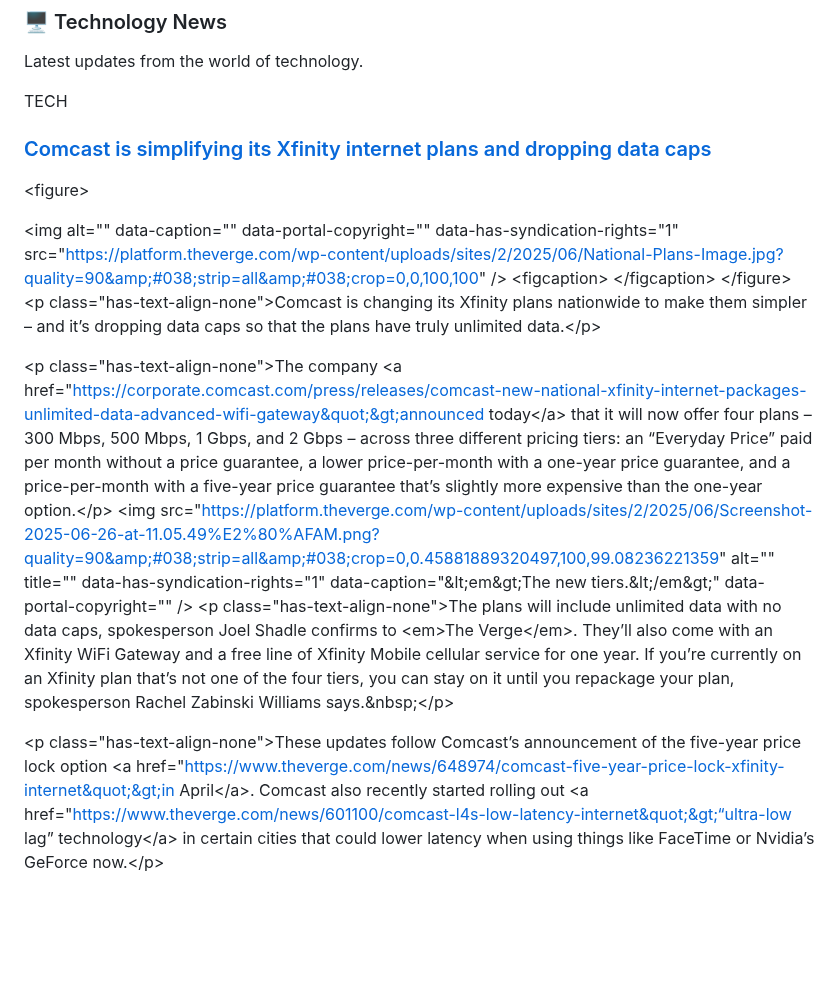
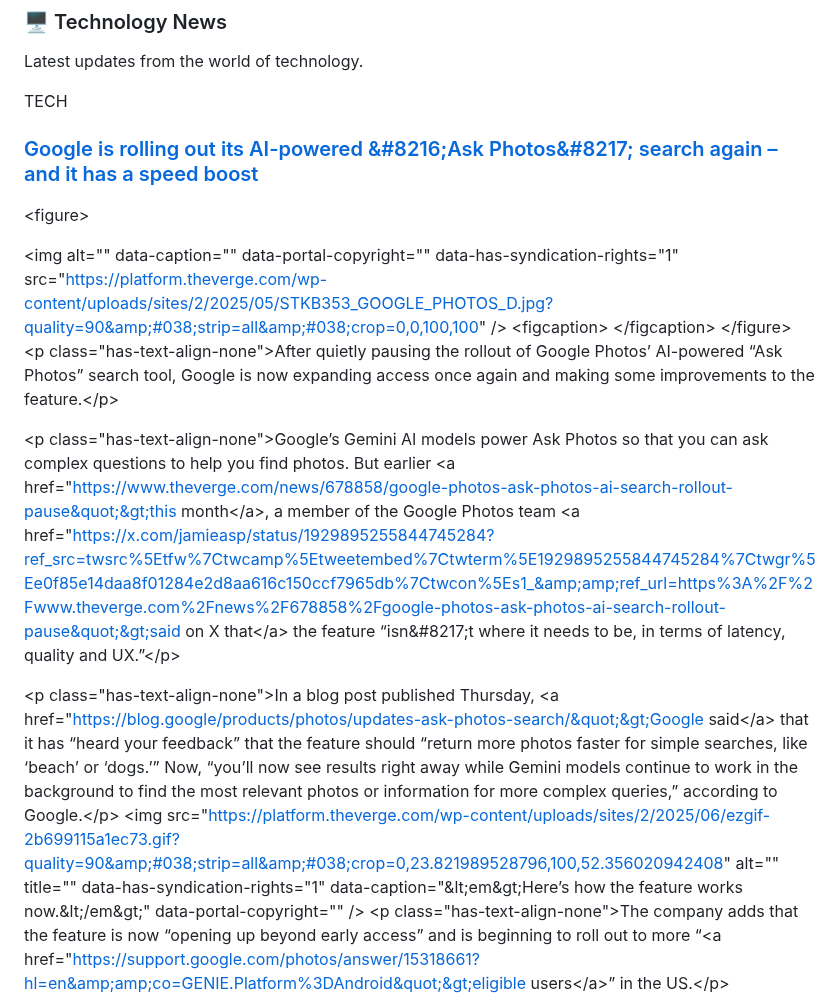
Before and after one commit to chahalbaljinder/linkedin_post_generator, a Markdown page: README.md, the part around one of its changes. Drawn GitHub-style; blank space fills up the shorter version.

Commit message:
Updated with the latest blog posts

```diff
--- a/README.md
+++ b/README.md
@@ -8,21 +8,21 @@ Updated automatically every 6 hours.
 ### 🖥️ Technology News
 Latest updates from the world of technology.
 
-<!-- TECH_NEWS:START --><div class="content-card tech"><span class="tag">TECH</span><h3><a href="https://www.theverge.com/news/693762/comcast-xfinity-internet-plans-unlimited-data-caps">Comcast is simplifying its Xfinity internet plans and dropping data caps</a></h3><p class="desc">
+<!-- TECH_NEWS:START --><div class="content-card tech"><span class="tag">TECH</span><h3><a href="https://www.theverge.com/news/694016/google-ask-photos-ai-gemini-search-speed-latency-boost">Google is rolling out its AI-powered &amp;#8216;Ask Photos&amp;#8217; search again – and it has a speed boost</a></h3><p class="desc">
 
 
 
 &lt;figure&gt;
 
-&lt;img alt=&quot;&quot; data-caption=&quot;&quot; data-portal-copyright=&quot;&quot; data-has-syndication-rights=&quot;1&quot; src=&quot;https://platform.theverge.com/wp-content/uploads/sites/2/2025/06/National-Plans-Image.jpg?quality=90&amp;#038;strip=all&amp;#038;crop=0,0,100,100&quot; /&gt;
+&lt;img alt=&quot;&quot; data-caption=&quot;&quot; data-portal-copyright=&quot;&quot; data-has-syndication-rights=&quot;1&quot; src=&quot;https://platform.theverge.com/wp-content/uploads/sites/2/2025/05/STKB353_GOOGLE_PHOTOS_D.jpg?quality=90&amp;#038;strip=all&amp;#038;crop=0,0,100,100&quot; /&gt;
 	&lt;figcaption&gt;
 		&lt;/figcaption&gt;
 &lt;/figure&gt;
-&lt;p class=&quot;has-text-align-none&quot;&gt;Comcast is changing its Xfinity plans nationwide to make them simpler – and it’s dropping data caps so that the plans have truly unlimited data.&lt;/p&gt;
+&lt;p class=&quot;has-text-align-none&quot;&gt;After quietly pausing the rollout of Google Photos’ AI-powered “Ask Photos” search tool, Google is now expanding access once again and making some improvements to the feature.&lt;/p&gt;
 
-&lt;p class=&quot;has-text-align-none&quot;&gt;The company &lt;a href=&quot;https://corporate.comcast.com/press/releases/comcast-new-national-xfinity-internet-packages-unlimited-data-advanced-wifi-gateway&quot;&gt;announced today&lt;/a&gt; that it will now offer four plans – 300 Mbps, 500 Mbps, 1 Gbps, and 2 Gbps – across three different pricing tiers: an “Everyday Price” paid per month without a price guarantee, a lower price-per-month with a one-year price guarantee, and a price-per-month with a five-year price guarantee that’s slightly more expensive than the one-year option.&lt;/p&gt;
-&lt;img src=&quot;https://platform.theverge.com/wp-content/uploads/sites/2/2025/06/Screenshot-2025-06-26-at-11.05.49%E2%80%AFAM.png?quality=90&amp;#038;strip=all&amp;#038;crop=0,0.45881889320497,100,99.08236221359&quot; alt=&quot;&quot; title=&quot;&quot; data-has-syndication-rights=&quot;1&quot; data-caption=&quot;&amp;lt;em&amp;gt;The new tiers.&amp;lt;/em&amp;gt;&quot; data-portal-copyright=&quot;&quot; /&gt;
-&lt;p class=&quot;has-text-align-none&quot;&gt;The plans will include unlimited data with no data caps, spokesperson Joel Shadle confirms to &lt;em&gt;The Verge&lt;/em&gt;. They’ll also come with an Xfinity WiFi Gateway and a free line of Xfinity Mobile cellular service for one year. If you’re currently on an Xfinity plan that’s not one of the four tiers, you can stay on it until you repackage your plan, spokesperson Rachel Zabinski Williams says.&amp;nbsp;&lt;/p&gt;
+&lt;p class=&quot;has-text-align-none&quot;&gt;Google’s Gemini AI models power Ask Photos so that you can ask complex questions to help you find photos. But earlier &lt;a href=&quot;https://www.theverge.com/news/678858/google-photos-ask-photos-ai-search-rollout-pause&quot;&gt;this month&lt;/a&gt;, a member of the Google Photos team &lt;a href=&quot;https://x.com/jamieasp/status/1929895255844745284?ref_src=twsrc%5Etfw%7Ctwcamp%5Etweetembed%7Ctwterm%5E1929895255844745284%7Ctwgr%5Ee0f85e14daa8f01284e2d8aa616c150ccf7965db%7Ctwcon%5Es1_&amp;amp;ref_url=https%3A%2F%2Fwww.theverge.com%2Fnews%2F678858%2Fgoogle-photos-ask-photos-ai-search-rollout-pause&quot;&gt;said on X that&lt;/a&gt; the feature “isn&amp;#8217;t where it needs to be, in terms of latency, quality and UX.”&lt;/p&gt;
 
-&lt;p class=&quot;has-text-align-none&quot;&gt;These updates follow Comcast’s announcement of the five-year price lock option &lt;a href=&quot;https://www.theverge.com/news/648974/comcast-five-year-price-lock-xfinity-internet&quot;&gt;in April&lt;/a&gt;. Comcast also recently started rolling out &lt;a href=&quot;https://www.theverge.com/news/601100/comcast-l4s-low-latency-internet&quot;&gt;“ultra-low lag” technology&lt;/a&gt; in certain cities that could lower latency when using things like FaceTime or Nvidia’s GeForce now.&lt;/p&gt;
+&lt;p class=&quot;has-text-align-none&quot;&gt;In a blog post published Thursday, &lt;a href=&quot;https://blog.google/products/photos/updates-ask-photos-search/&quot;&gt;Google said&lt;/a&gt; that it has “heard your feedback” that the feature should “return more photos faster for simple searches, like ‘beach’ or ‘dogs.’” Now, “you’ll now see results right away while Gemini models continue to work in the background to find the most relevant photos or information for more complex queries,” according to Google.&lt;/p&gt;
+&lt;img src=&quot;https://platform.theverge.com/wp-content/uploads/sites/2/2025/06/ezgif-2b699115a1ec73.gif?quality=90&amp;#038;strip=all&amp;#038;crop=0,23.821989528796,100,52.356020942408&quot; alt=&quot;&quot; title=&quot;&quot; data-has-syndication-rights=&quot;1&quot; data-caption=&quot;&amp;lt;em&amp;gt;Here’s how the feature works now.&amp;lt;/em&amp;gt;&quot; data-portal-copyright=&quot;&quot; /&gt;
+&lt;p class=&quot;has-text-align-none&quot;&gt;The company adds that the feature is now “opening up beyond early access” and is beginning to roll out to more “&lt;a href=&quot;https://support.google.com/photos/answer/15318661?hl=en&amp;amp;co=GENIE.Platform%3DAndroid&quot;&gt;eligible users&lt;/a&gt;” in the US.&lt;/p&gt;
 
```
Also changed, not shown: other parts of README.md (+1 -3 lines).
